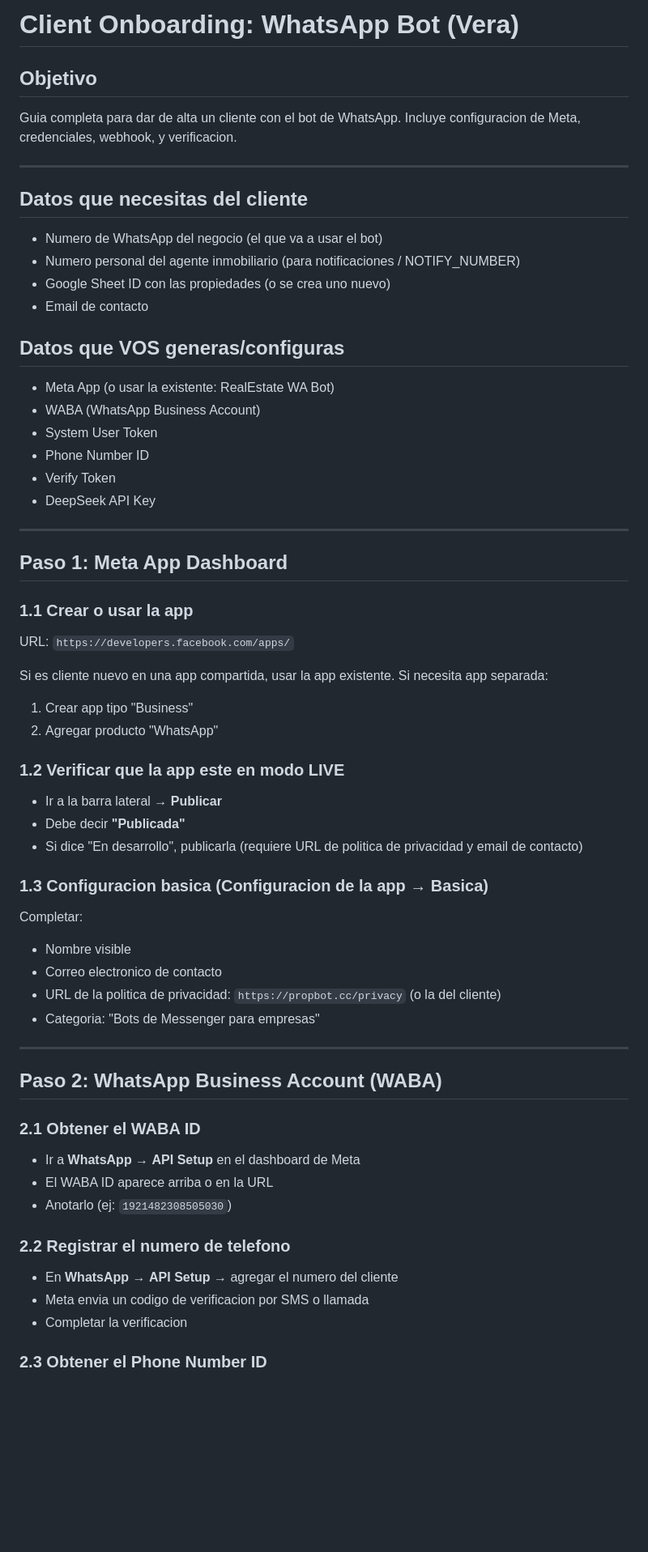
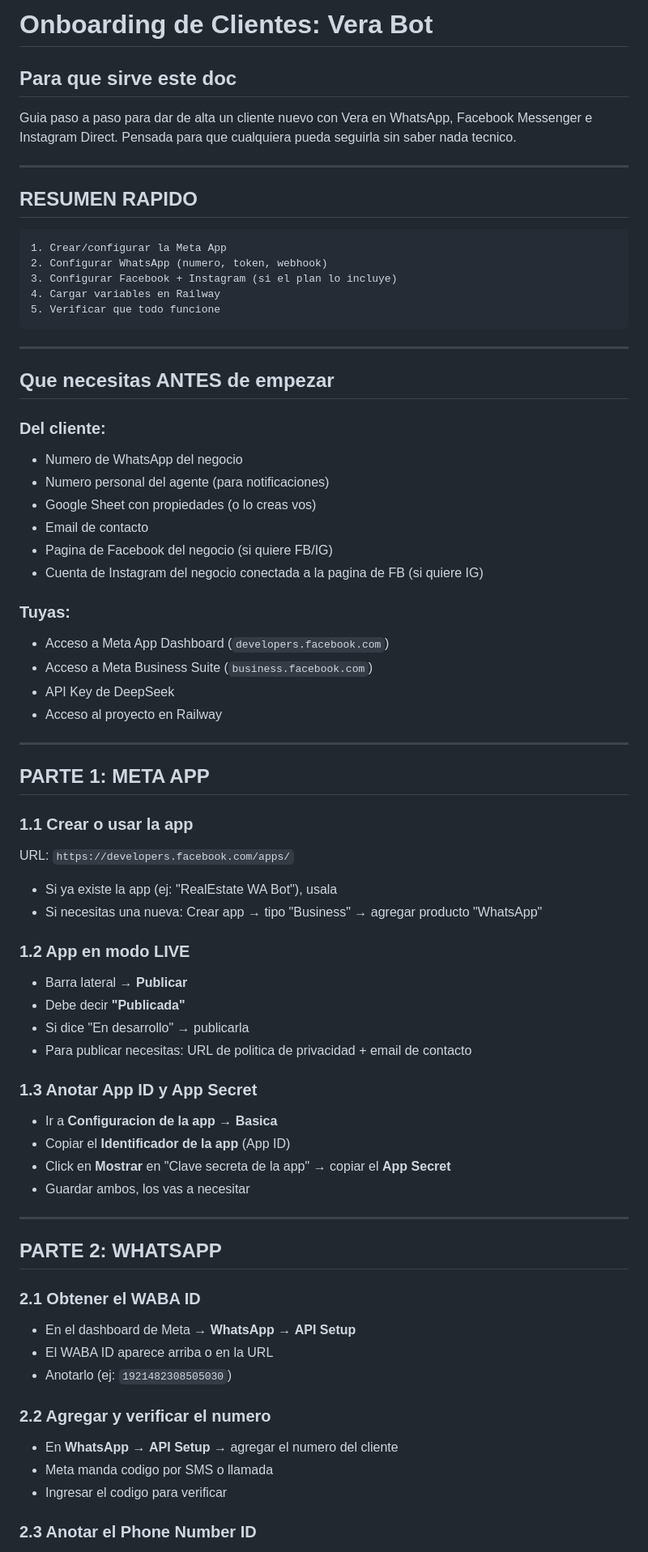
Before and after one commit to sanchezcande/RealStateBotWA, a Markdown page: docs/CLIENT_ONBOARDING_WHATSAPP.md, the part around one of its changes. Shown at 81% size. Drawn GitHub-style; blank space fills up the shorter version.

````diff
--- a/docs/CLIENT_ONBOARDING_WHATSAPP.md
+++ b/docs/CLIENT_ONBOARDING_WHATSAPP.md
@@ -1,68 +1,79 @@
-# Client Onboarding: WhatsApp Bot (Vera)
+# Onboarding de Clientes: Vera Bot
 
-## Objetivo
+## Para que sirve este doc
 
-Guia completa para dar de alta un cliente con el bot de WhatsApp. Incluye configuracion de Meta, credenciales, webhook, y verificacion.
+Guia paso a paso para dar de alta un cliente nuevo con Vera en WhatsApp, Facebook Messenger e Instagram Direct. Pensada para que cualquiera pueda seguirla sin saber nada tecnico.
 
 ---
 
-## Datos que necesitas del cliente
+## RESUMEN RAPIDO
 
-- Numero de WhatsApp del negocio (el que va a usar el bot)
-- Numero personal del agente inmobiliario (para notificaciones / NOTIFY_NUMBER)
-- Google Sheet ID con las propiedades (o se crea uno nuevo)
-- Email de contacto
-
-## Datos que VOS generas/configuras
-
-- Meta App (o usar la existente: RealEstate WA Bot)
-- WABA (WhatsApp Business Account)
-- System User Token
-- Phone Number ID
-- Verify Token
-- DeepSeek API Key
+```
+1. Crear/configurar la Meta App
+2. Configurar WhatsApp (numero, token, webhook)
+3. Configurar Facebook + Instagram (si el plan lo incluye)
+4. Cargar variables en Railway
+5. Verificar que todo funcione
+```
 
 ---
 
-## Paso 1: Meta App Dashboard
+## Que necesitas ANTES de empezar
+
+### Del cliente:
+- Numero de WhatsApp del negocio
+- Numero personal del agente (para notificaciones)
+- Google Sheet con propiedades (o lo creas vos)
+- Email de contacto
+- Pagina de Facebook del negocio (si quiere FB/IG)
+- Cuenta de Instagram del negocio conectada a la pagina de FB (si quiere IG)
+
+### Tuyas:
+- Acceso a Meta App Dashboard (`developers.facebook.com`)
+- Acceso a Meta Business Suite (`business.facebook.com`)
+- API Key de DeepSeek
+- Acceso al proyecto en Railway
+
+---
+
+## PARTE 1: META APP
 
 ### 1.1 Crear o usar la app
 
 URL: `https://developers.facebook.com/apps/`
 
-Si es cliente nuevo en una app compartida, usar la app existente. Si necesita app separada:
-1. Crear app tipo "Business"
-2. Agregar producto "WhatsApp"
+- Si ya existe la app (ej: "RealEstate WA Bot"), usala
+- Si necesitas una nueva: Crear app → tipo "Business" → agregar producto "WhatsApp"
 
-### 1.2 Verificar que la app este en modo LIVE
+### 1.2 App en modo LIVE
 
-- Ir a la barra lateral → **Publicar**
+- Barra lateral → **Publicar**
 - Debe decir **"Publicada"**
-- Si dice "En desarrollo", publicarla (requiere URL de politica de privacidad y email de contacto)
+- Si dice "En desarrollo" → publicarla
+- Para publicar necesitas: URL de politica de privacidad + email de contacto
 
-### 1.3 Configuracion basica (Configuracion de la app → Basica)
+### 1.3 Anotar App ID y App Secret
 
-Completar:
-- Nombre visible
-- Correo electronico de contacto
-- URL de la politica de privacidad: `https://propbot.cc/privacy` (o la del cliente)
-- Categoria: "Bots de Messenger para empresas"
+- Ir a **Configuracion de la app** → **Basica**
+- Copiar el **Identificador de la app** (App ID)
+- Click en **Mostrar** en "Clave secreta de la app" → copiar el **App Secret**
+- Guardar ambos, los vas a necesitar
 
 ---
 
-## Paso 2: WhatsApp Business Account (WABA)
+## PARTE 2: WHATSAPP
 
 ### 2.1 Obtener el WABA ID
 
-- Ir a **WhatsApp** → **API Setup** en el dashboard de Meta
+- En el dashboard de Meta → **WhatsApp** → **API Setup**
 - El WABA ID aparece arriba o en la URL
 - Anotarlo (ej: `1921482308505030`)
 
-### 2.2 Registrar el numero de telefono
+### 2.2 Agregar y verificar el numero
 
 - En **WhatsApp** → **API Setup** → agregar el numero del cliente
-- Meta envia un codigo de verificacion por SMS o llamada
-- Completar la verificacion
+- Meta manda codigo por SMS o llamada
+- Ingresar el codigo para verificar
 
-### 2.3 Obtener el Phone Number ID
+### 2.3 Anotar el Phone Number ID
 
````
Also changed, not shown: other parts of docs/CLIENT_ONBOARDING_WHATSAPP.md (+257 -116 lines).
